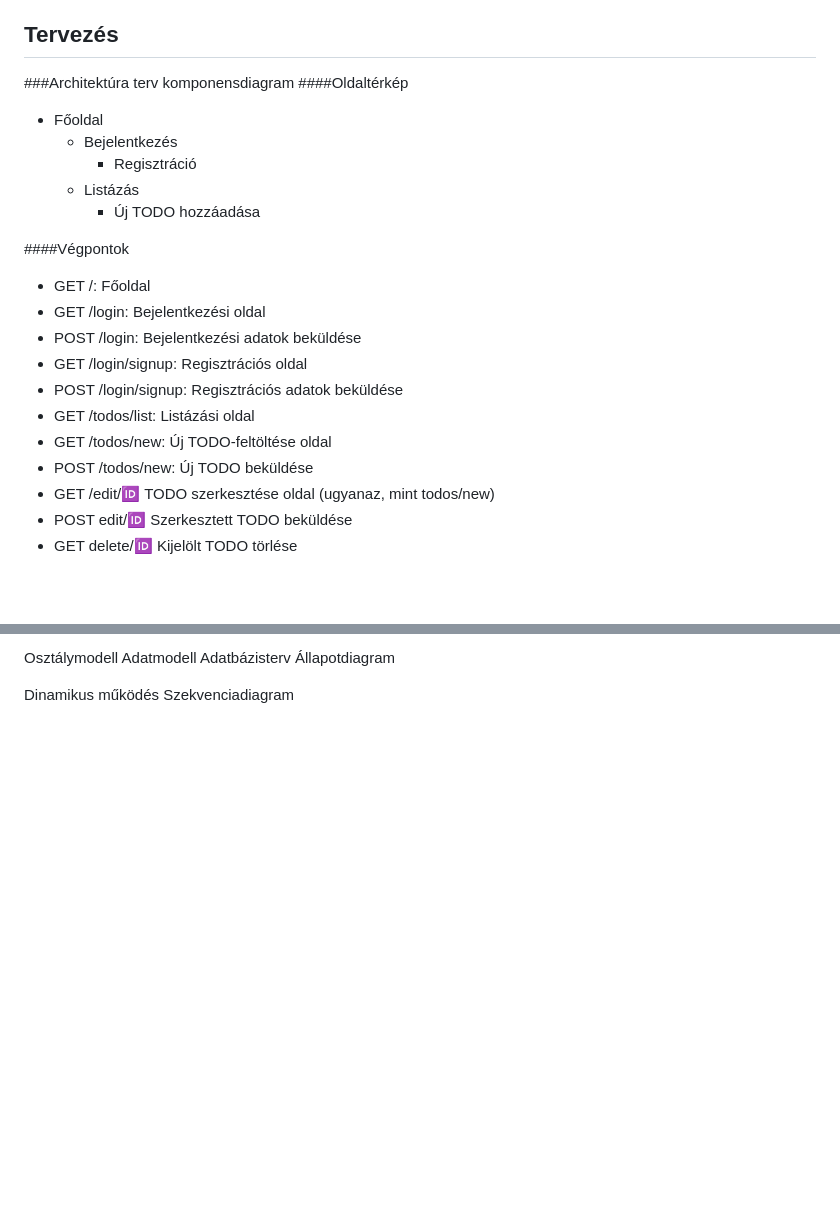
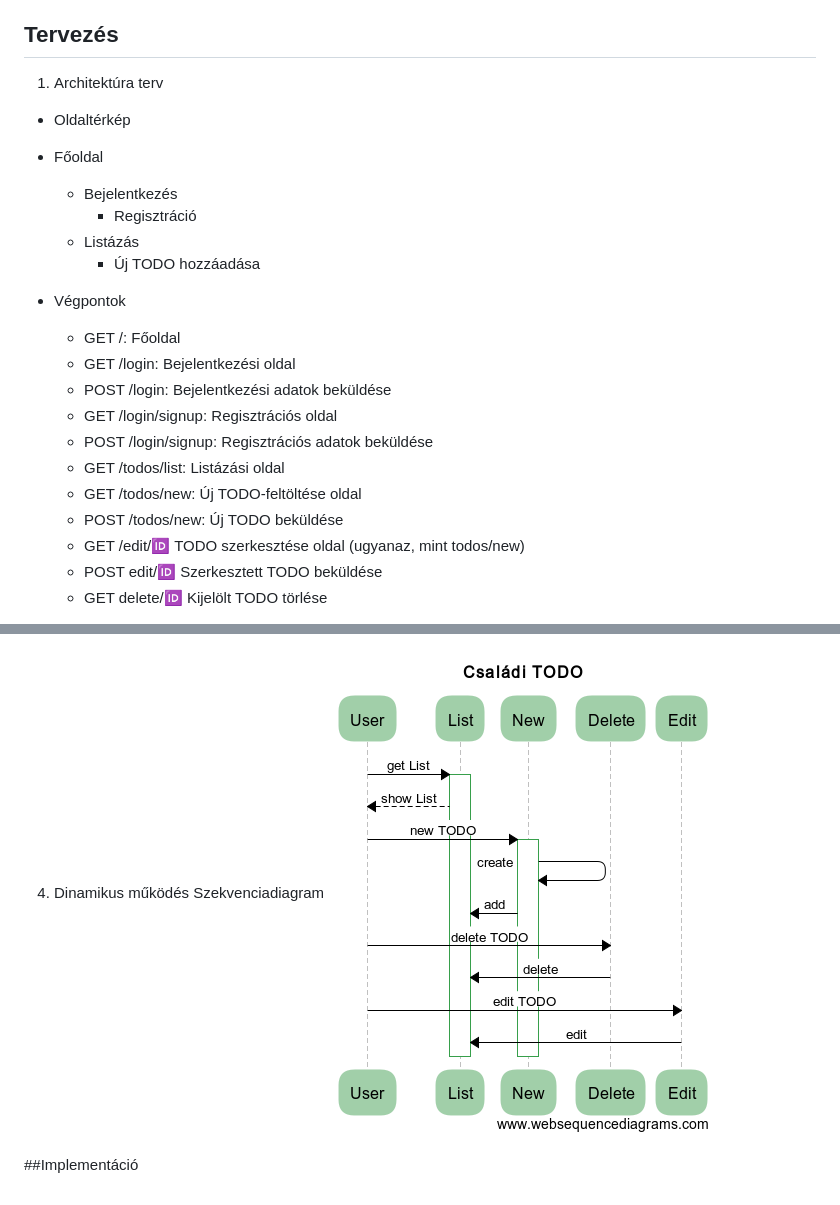
Before and after one commit to i3ence/afbead1, a Markdown page: README.md, 2 parts joined by grey strips. Rendered like a GitHub page; pictures changed too: docs/imgs/seq_diag.png (added); blank space fills up the shorter version.

```diff
--- a/README.md
+++ b/README.md
@@ -45,26 +45,25 @@ Egy TODO feltöltésének menete:
 
 ## Tervezés
 
-###Architektúra terv
-komponensdiagram
-####Oldaltérkép
-+ Főoldal
-  + Bejelentkezés
-    + Regisztráció
-  + Listázás
-    + Új TODO hozzáadása
+1. Architektúra terv
++  Oldaltérkép
+  + Főoldal
+    + Bejelentkezés
+      + Regisztráció
+    + Listázás
+      + Új TODO hozzáadása
 
-####Végpontok
-+ GET /: Főoldal
-+ GET /login: Bejelentkezési oldal
-+ POST /login: Bejelentkezési adatok beküldése
-+ GET /login/signup: Regisztrációs oldal
-+ POST /login/signup: Regisztrációs adatok beküldése
-+ GET /todos/list: Listázási oldal
-+ GET /todos/new: Új TODO-feltöltése oldal
-+ POST /todos/new: Új TODO beküldése
-+ GET /edit/:id: TODO szerkesztése oldal (ugyanaz, mint todos/new)
-+ POST edit/:id: Szerkesztett TODO beküldése
-+ GET delete/:id: Kijelölt TODO törlése
++ Végpontok
+  + GET /: Főoldal
+  + GET /login: Bejelentkezési oldal
+  + POST /login: Bejelentkezési adatok beküldése
+  + GET /login/signup: Regisztrációs oldal
+  + POST /login/signup: Regisztrációs adatok beküldése
+  + GET /todos/list: Listázási oldal
+  + GET /todos/new: Új TODO-feltöltése oldal
+  + POST /todos/new: Új TODO beküldése
+  + GET /edit/:id: TODO szerkesztése oldal (ugyanaz, mint todos/new)
+  + POST edit/:id: Szerkesztett TODO beküldése
+  + GET delete/:id: Kijelölt TODO törlése
 
 
@@ -75,9 +79,6 @@ Designterv (nem kell, elég a végső megvalósítás kinézete)
 
-Osztálymodell
-Adatmodell
-Adatbázisterv
-Állapotdiagram
+4. Dinamikus működés
+Szekvenciadiagram
+![szekvenciadiagram](/docs/imgs/seq_diag.png "szekvenciadiagram")
 
-
-Dinamikus működés
-Szekvenciadiagram
+##Implementáció
```
Also changed, not shown: other parts of README.md (+8 -3 lines), docs/imgs/datamodel.png (added), docs/imgs/index.jpg (added), docs/imgs/list.jpg (added), docs/imgs/new.jpg (added).
